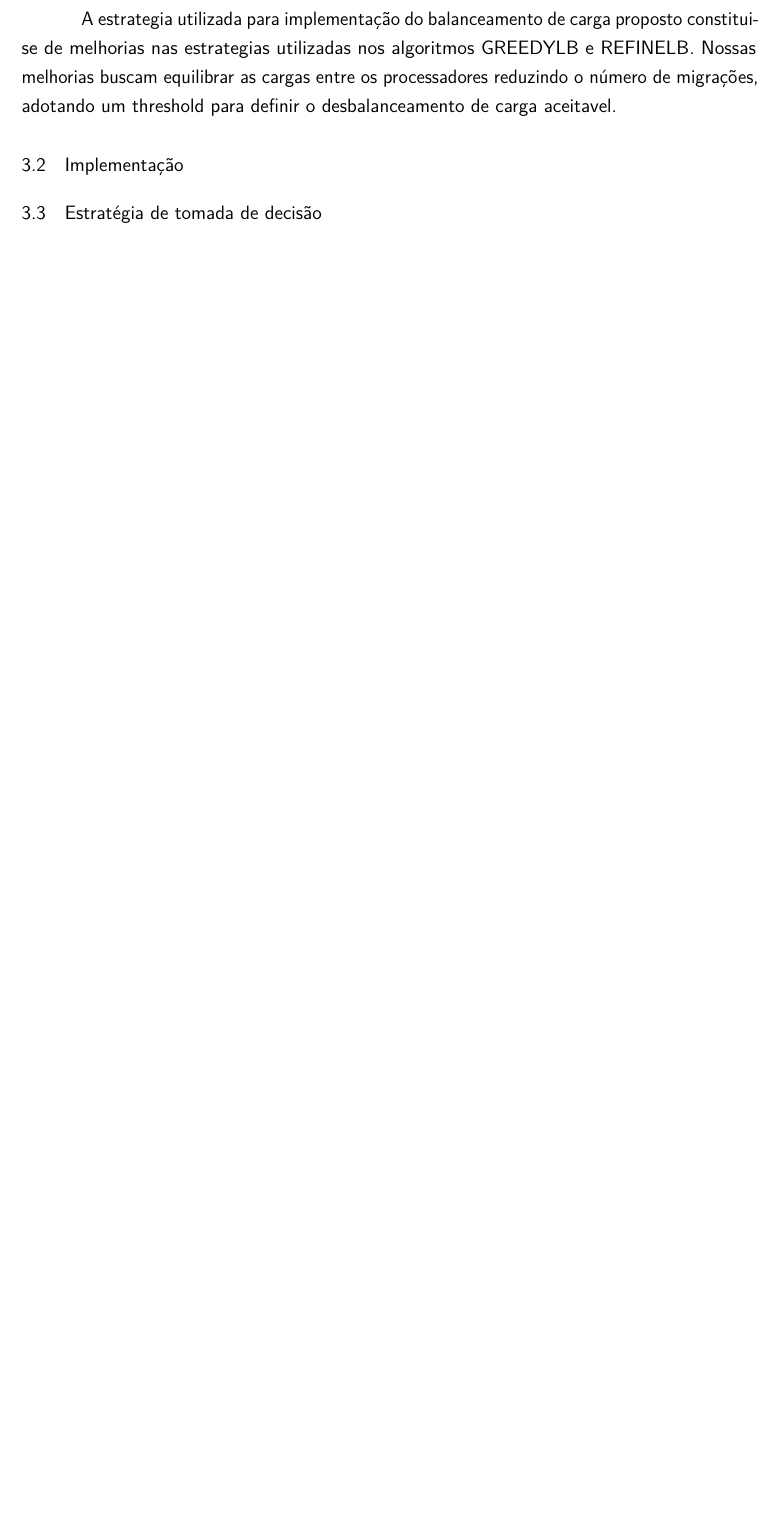
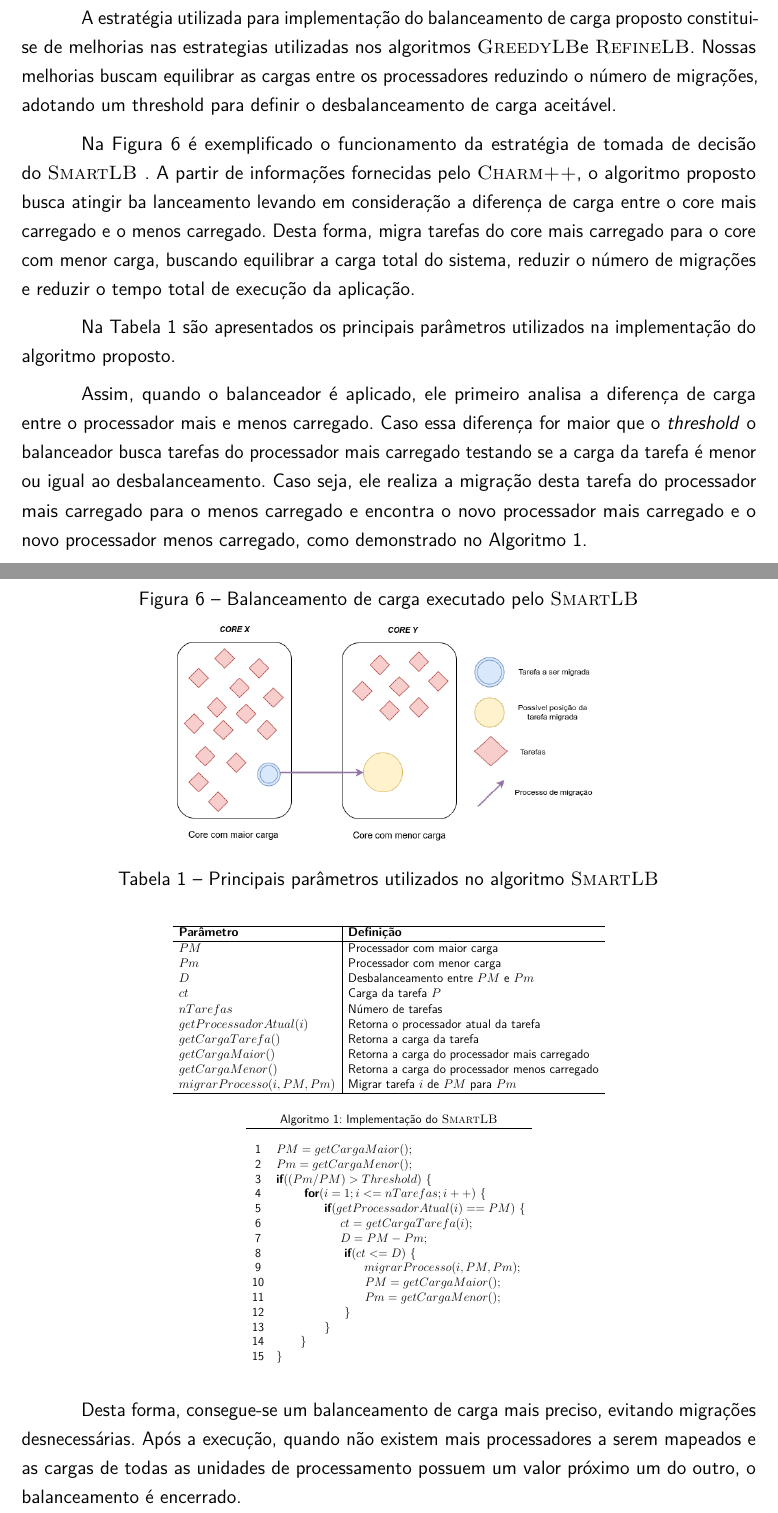
Before and after one commit to vinirssantos/SmartLB-TCC, a LaTeX thesis (main.tex, which reads sections/smartlb/smartlb.tex): part of page 23 of 28 before the commit and two parts of pages 24 and 25 of 30 after it, the two joined at a grey line, cut so that both start at the same text, the shorter picture padded with empty space. The pictures show the PDF file main.pdf that the author committed with the source.

Commit message:
feito dobre smartlb

```diff
--- a/sections/smartlb/smartlb.tex
+++ b/sections/smartlb/smartlb.tex
@@ -11,0 +11 @@ A escolha desta técnica é baseada na ideia de atingir o estado de equilíbrio
+	\centering
@@ -12,2 +15,4 @@ A escolha desta técnica é baseada na ideia de atingir o estado de equilíbrio
+	\label{img_load_balance_unbalance}
+	\centering
+\end{figure}
 
-A estrategia utilizada para implementação do balanceamento de carga proposto constitui-se de melhorias nas estrategias utilizadas nos algoritmos GREEDYLB e REFINELB. Nossas melhorias buscam equilibrar as cargas entre os processadores reduzindo o número de migrações, adotando um threshold para definir o desbalanceamento de carga aceitavel.
@@ -15,0 +35,65 @@ A estrategia utilizada para implementação do balanceamento de carga proposto c
+Na Figura \ref{img_smartlb_effect} é exemplificado o funcionamento da estratégia de tomada de decisão do \newlb. A partir de informações fornecidas pelo \charm, o algoritmo proposto busca atingir ba lanceamento levando em consideração a diferença de carga entre o core mais carregado e o
+menos carregado. Desta forma, migra tarefas do core mais carregado para o core com menor carga, buscando equilibrar a carga total do sistema, reduzir o número de migrações e reduzir o tempo total de execução da aplicação.
+
+\begin{figure}[!htb]
+	\centering
+	\caption{Balanceamento de carga executado pelo \newlb}
+	\centering
+	\includegraphics[scale=0.40]{figuras/smartlb_load_balance.png}
+	\label{img_smartlb_effect}
+	\centering
+\end{figure}
+
+Na Tabela 1 são apresentados os principais parâmetros utilizados na implementação do
+algoritmo proposto.
+
+\begin{table}[h]
+	\centering
+	\caption{Principais parâmetros utilizados no algoritmo \newlb}
+	\vspace{0.5cm}
+	\resizebox{.6\columnwidth}{!}{
+		\label{tab:parametros}
+		\begin{tabular}{l|l}
+			\hline
+			\textbf{Parâmetro} & \textbf{Definição} \\
+			\hline
+			$ PM $ & Processador com maior carga \\
+			$ Pm $ & Processador com menor carga \\
+
+			$ D $ & Desbalanceamento entre $PM$ e $Pm$ \\
+
+			$ ct $ & Carga da tarefa $P$ \\
+			$ nTarefas $ &  Número de tarefas\\
+
+			$ getProcessadorAtual(i) $ & Retorna o processador atual da tarefa\\
+			$ getCargaTarefa()     $ & Retorna a carga da tarefa\\
+			$ getCargaMaior() 	     $ & Retorna a carga do processador mais carregado \\
+			$ getCargaMenor()        $ & Retorna a carga do processador menos carregado \\
+
+			$ migrarProcesso(i, PM, Pm) $ & Migrar tarefa $i$ de $ PM $ para $ Pm $ \\
+
+
+			\hline
+		\end{tabular}
+} \end{table}
+
+\begin{table}[h]
+	\centering
+	%\caption{Algoritmo: \avg}
+	%\vspace{0.5cm}
+	\resizebox{.4\columnwidth}{!}{
+		\label{tab:algoritmo}
+		\begin{tabular}{cl}
+			%  \hline
+			\multicolumn{2}{c}{Algoritmo 1: Implementação do \newlb} \\
+			\hline
+			& $~~~$\\
+
+			1 & $PM = getCargaMaior();$  \\
+			2 & $Pm = getCargaMenor();$  \\
+			3 & $\textbf{if}( (Pm / PM ) > Threshold)$ \{ \\
+			4 & $~~~~~~~\textbf{for}(i=1; i<=nTarefas; i++)$ \{ \\
+			5 & $~~~~~~~~~~~~\textbf{if}(getProcessadorAtual(i) == PM)$ \{ \\
+			6 & $~~~~~~~~~~~~~~~~ ct = getCargaTarefa(i);$  \\
+			7 & $~~~~~~~~~~~~~~~~ D = PM-Pm;$  \\
+			8 & $~~~~~~~~~~~~~~~~~ \textbf{if}(ct <= D)$ \{\\
@@ -15,0 +103,12 @@ A estrategia utilizada para implementação do balanceamento de carga proposto c
+			12 & $~~~~~~~~~~~~~~~~~ \}$ \\
+			13 & $~~~~~~~~~~~~ \}$ \\
+			14 & $~~~~~~ \}$ \\
+			15 & $\} $\\
+			%     \hline
+		\end{tabular}
+	}
+\end{table}
+
+Assim, quando o balanceador é aplicado, ele primeiro analisa a diferença de carga entre o processador mais e menos carregado. Caso essa diferença for maior que o \textit{threshold} o balanceador busca tarefas do processador mais carregado testando se a carga da tarefa é menor ou igual ao desbalanceamento. Caso seja, ele realiza a migração desta tarefa do processador mais carregado para o menos carregado e encontra o novo processador mais carregado e o novo processador menos carregado, como demonstrado no Algoritmo 1.
+
+Desta forma, consegue-se um balanceamento de carga mais preciso, evitando migrações desnecessárias. Após a execução, quando não existem mais processadores a serem mapeados e as cargas de todas as unidades de processamento possuem um valor próximo um do outro, o balanceamento é encerrado.
```
Also changed, not shown: sections/metodologia/smartlb.tex (+3 -2 lines), figuras/load_balance.png (added), figuras/smartlb_load_balance.png (added), main.bbl, main.pdf, sections/smartlb/smartlb.tex (25 more changed lines), 11 other files.
